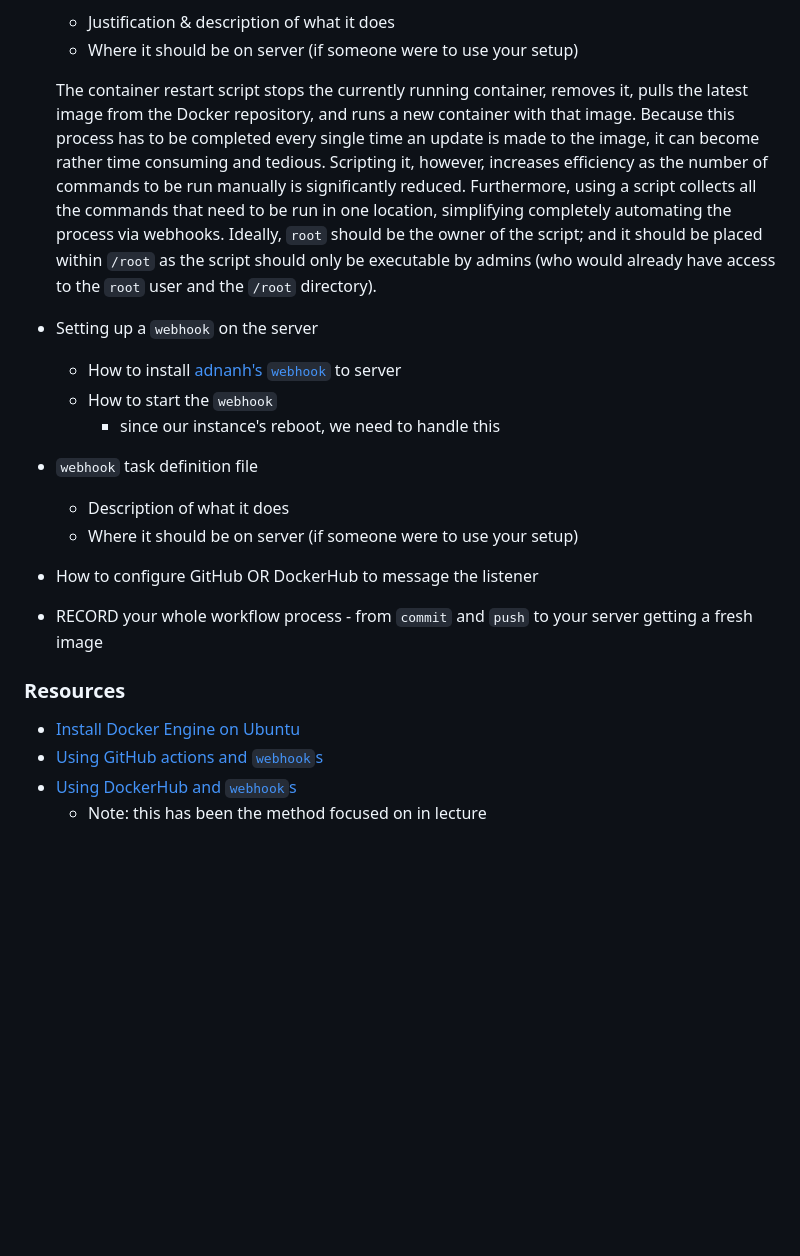
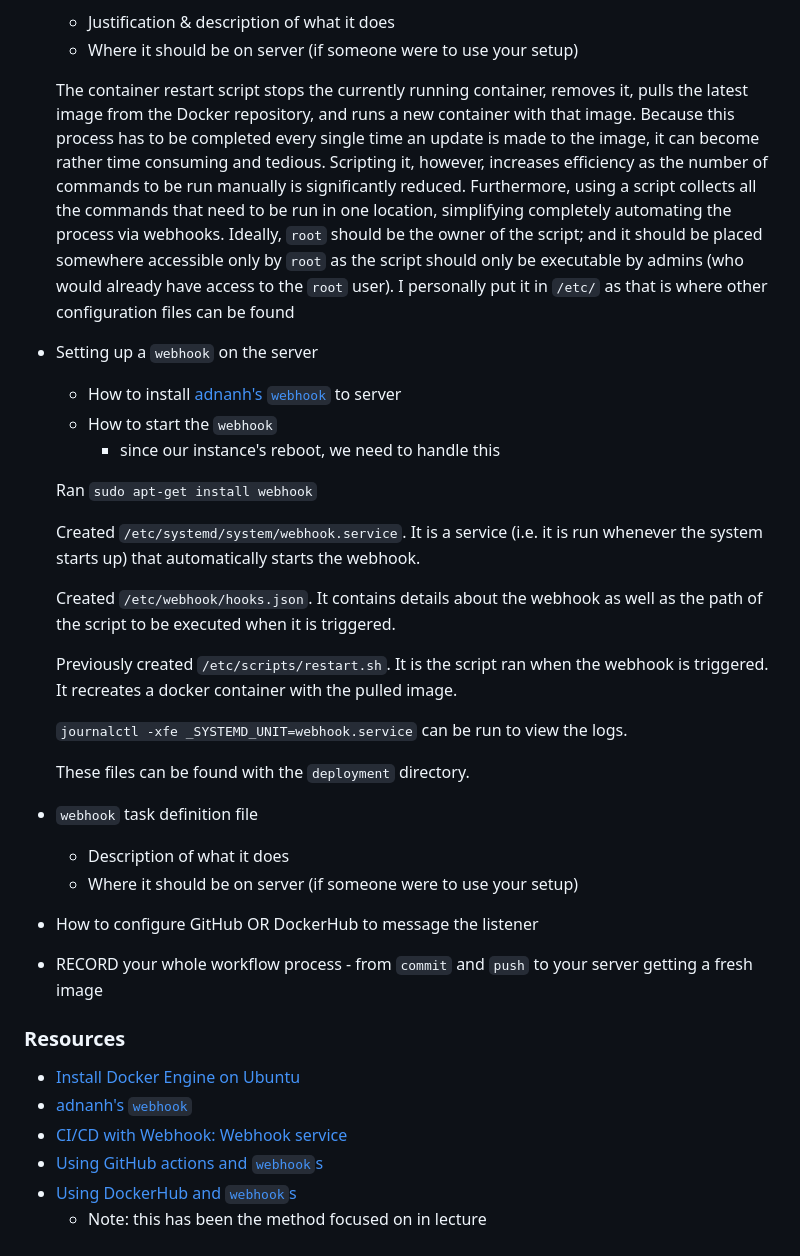
Before and after one commit to WSU-kduncan/3120-cicd-L30N1DAS, a Markdown page: Projects/Project5/README-CD.md, the part around the change. GitHub-like rendering; blank space fills up the shorter version.

Commit message:
Set up the webhook

```diff
--- a/Projects/Project5/README-CD.md
+++ b/Projects/Project5/README-CD.md
@@ -66,12 +66,25 @@ user time.
   - Justification & description of what it does
   - Where it should be on server (if someone were to use your setup)
 
-  The container restart script stops the currently running container, removes it, pulls the latest image from the Docker repository, and runs a new container with that image. Because this process has to be completed every single time an update is made to the image, it can become rather time consuming and tedious. Scripting it, however, increases efficiency as the number of commands to be run manually is significantly reduced. Furthermore, using a script collects all the commands that need to be run in one location, simplifying completely automating the process via webhooks. Ideally, `root` should be the owner of the script; and it should be placed within `/root` as the script should only be executable by admins (who would already have access to the `root` user and the `/root` directory).
+  The container restart script stops the currently running container, removes it, pulls the latest image from the Docker repository, and runs a new container with that image. Because this process has to be completed every single time an update is made to the image, it can become rather time consuming and tedious. Scripting it, however, increases efficiency as the number of commands to be run manually is significantly reduced. Furthermore, using a script collects all the commands that need to be run in one location, simplifying completely automating the process via webhooks. Ideally, `root` should be the owner of the script; and it should be placed somewhere accessible only by `root` as the script should only be executable by admins (who would already have access to the `root` user). I personally put it in `/etc/` as that is where other configuration files can be found
 
 - Setting up a `webhook` on the server
   - How to install [adnanh's `webhook`](https://github.com/adnanh/webhook) to server
   - How to start the `webhook`
     - since our instance's reboot, we need to handle this
+
+  Ran `sudo apt-get install webhook`
+
+  Created `/etc/systemd/system/webhook.service`. It is a service (i.e. it is run whenever the system starts up) that automatically starts the webhook.
+
+  Created `/etc/webhook/hooks.json`. It contains details about the webhook as well as the path of the script to be executed when it is triggered.
+
+  Previously created `/etc/scripts/restart.sh`. It is the script ran when the webhook is triggered. It recreates a docker container with the pulled image.
+
+  `journalctl -xfe _SYSTEMD_UNIT=webhook.service` can be run to view the logs.
+
+  These files can be found with the `deployment` directory.
+
 - `webhook` task definition file
   - Description of what it does
   - Where it should be on server (if someone were to use your setup)
@@ -80,7 +93,10 @@ user time.
 
 ### Resources
 
+
 - [Install Docker Engine on Ubuntu](https://docs.docker.com/engine/install/ubuntu/)
+- [adnanh's `webhook`](https://github.com/adnanh/webhook)
+- [CI/CD with Webhook: Webhook service](https://hub.analythium.io/docs/shinyproxy-webhook/#:~:text=system%20prune%20%2Df-,Webhook%20service,-%23)
 - [Using GitHub actions and `webhook`s](https://levelup.gitconnected.com/automated-deployment-using-docker-github-actions-and-webhooks-54018fc12e32)
 - [Using DockerHub and `webhook`s](https://blog.devgenius.io/build-your-first-ci-cd-pipeline-using-docker-github-actions-and-webhooks-while-creating-your-own-da783110e151)
   - Note: this has been the method focused on in lecture
```
